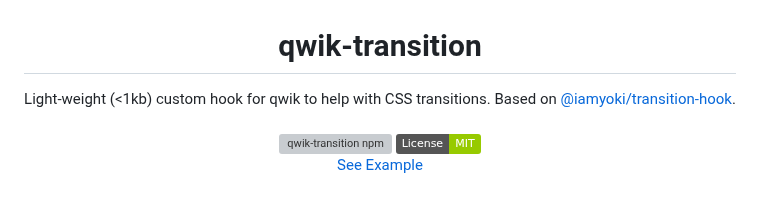
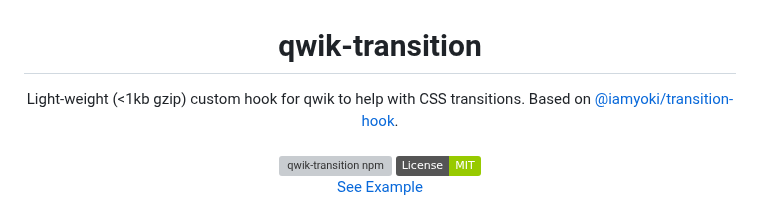
Before and after one commit to voluntadpear/qwik-transition, a Markdown page: README.md, the part around the change. Rendered like a GitHub page; badges without logos; grey boxes are pictures that could not be loaded.

Commit message:
Clarify that size is gzipped

```diff
--- a/README.md
+++ b/README.md
@@ -8,7 +8,7 @@
 <h1 align='center'>qwik-transition</h1>
 
 <div align='center'>
-Light-weight (<1kb) custom hook for qwik to help with CSS transitions. Based on <a href="https://github.com/iamyoki/transition-hook">@iamyoki/transition-hook</a>.
+Light-weight (<1kb gzip) custom hook for qwik to help with CSS transitions. Based on <a href="https://github.com/iamyoki/transition-hook">@iamyoki/transition-hook</a>.
 <br><br>
   <a href='https://img.shields.io/npm/v/qwik-transition?label=npm%20version'>
   <img src='https://img.shields.io/npm/v/qwik-transition?label=npm%20version' alt='qwik-transition npm'>
```
